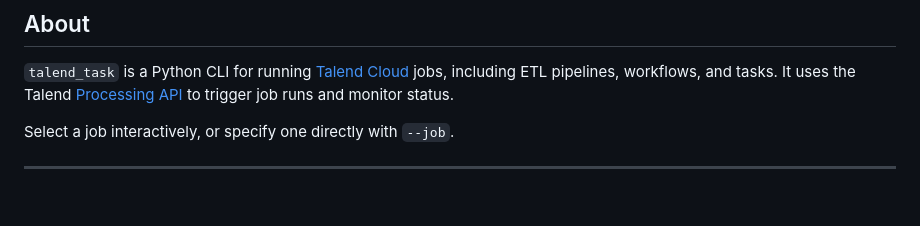
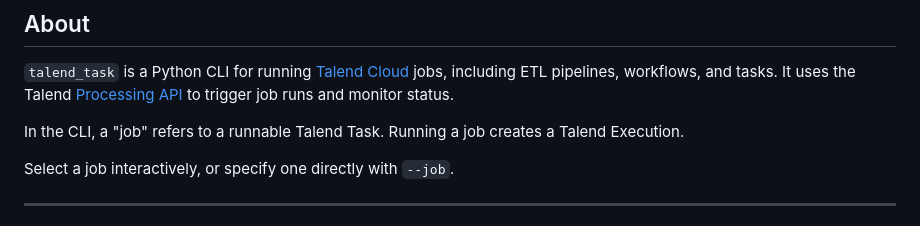
Before and after one commit to cgoldberg/talend-task, a Markdown page: README.md, the part around the change. Drawn GitHub-style; blank space fills up the shorter version.

Commit message:
Clarify job vs task

```diff
--- a/README.md
+++ b/README.md
@@ -46,6 +46,9 @@
 jobs, including ETL pipelines, workflows, and tasks. It uses the Talend
 [Processing API](https://talend.qlik.dev/apis/processing/2021-03) to trigger
 job runs and monitor status.
+
+In the CLI, a "job" refers to a runnable Talend Task. Running a job creates
+a Talend Execution.
 
 Select a job interactively, or specify one directly with `--job`.
 
```
